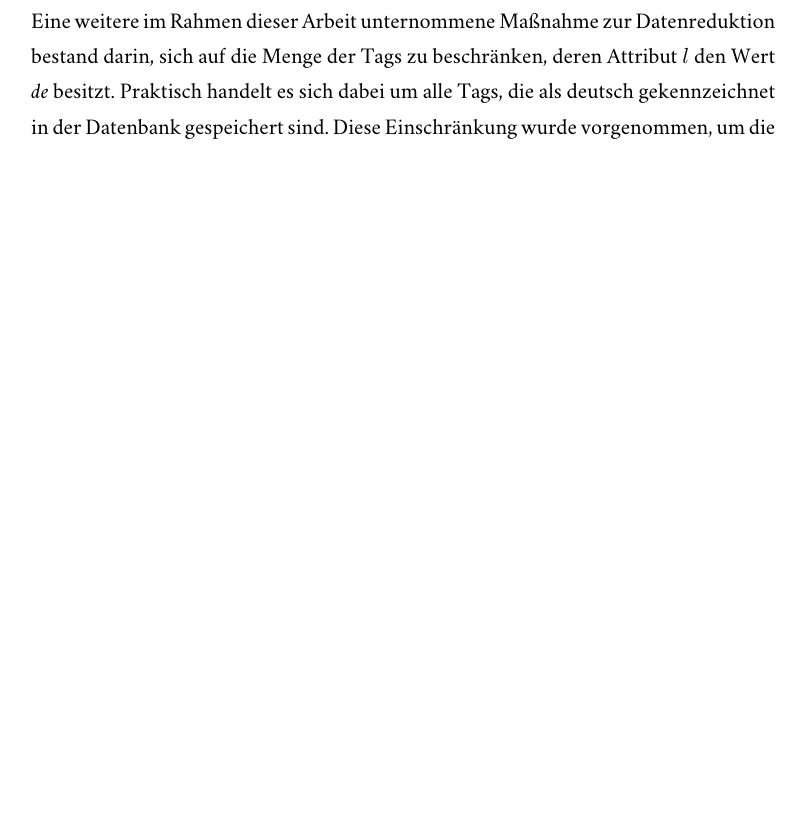
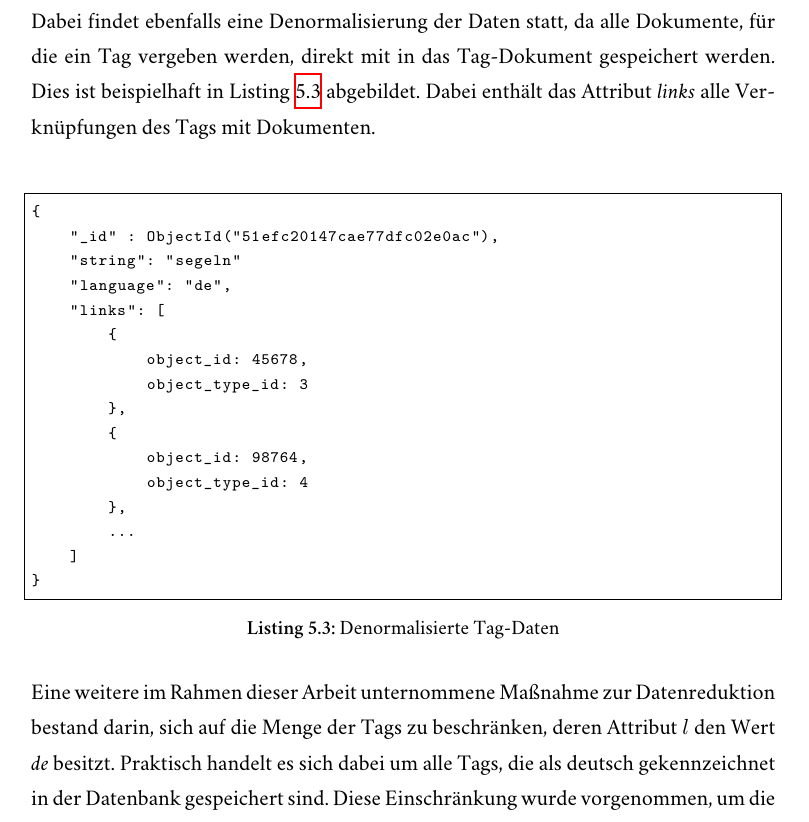
Before and after one commit to sebastianmarr/thesis, a LaTeX thesis (thesis/main.tex, which reads thesis/link_discovery.tex): part of page 45 of 70, cut at the place of the change, the shorter picture padded with empty space. Compiled offline with XeLaTeX; a missing font is replaced by an installed copy or a similar font.

Commit message:
add tag denormalization

```diff
--- a/thesis/link_discovery.tex
+++ b/thesis/link_discovery.tex
@@ -83,6 +83,27 @@ Werden die Verknüpfungen zweier Tags mit Dokumenten zusammengeführt, können a
 \caption{Beispiel für das Zusammenführen der bereinigten Tags}
 \label{fig:tag_reduction}
 \end{figure}
+
+Dabei findet ebenfalls eine Denormalisierung der Daten statt, da alle Dokumente, für die ein Tag vergeben werden, direkt mit in das Tag-Dokument gespeichert werden. Dies ist beispielhaft in Listing \ref{lst:tag_denormalization} abgebildet. Dabei enthält das Attribut \emph{links} alle Verknüpfungen des Tags mit Dokumenten.
+
+\begin{lstlisting}[language=json, label={lst:tag_denormalization}, caption={Denormalisierte Tag-Daten}]
+{
+    "_id" : ObjectId("51efc20147cae77dfc02e0ac"),
+    "string": "segeln"
+    "language": "de",
+    "links": [
+        {
+            object_id: 45678,
+            object_type_id: 3
+        },
+        {
+            object_id: 98764,
+            object_type_id: 4
+        },
+        ...
+    ]
+}
+\end{lstlisting}
 
 Eine weitere im Rahmen dieser Arbeit unternommene Maßnahme zur Datenreduktion bestand darin, sich auf die Menge der Tags zu beschränken, deren Attribut \(l\) den Wert \emph{de} besitzt. Praktisch handelt es sich dabei um alle Tags, die als deutsch gekennzeichnet in der Datenbank gespeichert sind. Diese Einschränkung wurde vorgenommen, um die zu verarbeitende Datenmenge überschaubar zu halten.
 
```
